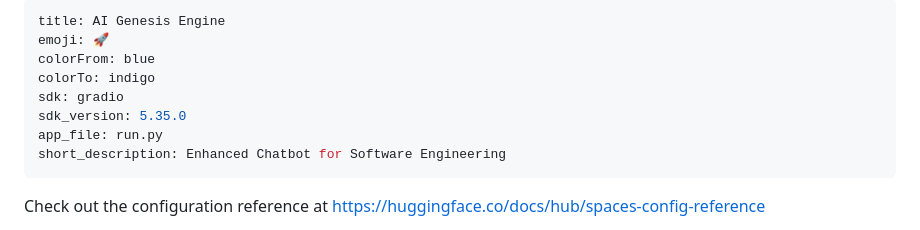
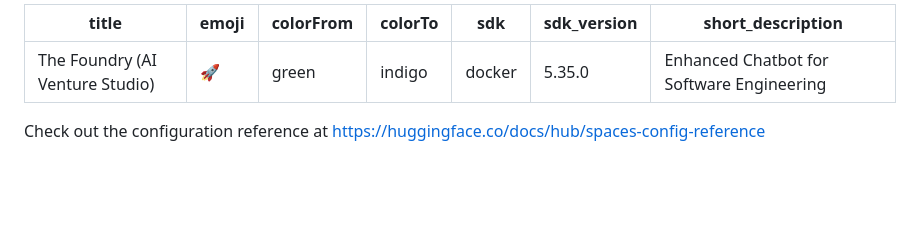
Before and after one commit to oluwafemidiakhoa/AI_Genesis_Engine, a Markdown page: README.md, the part around the change. GitHub-like rendering; blank space fills up the shorter version.

```diff
--- a/README.md
+++ b/README.md
@@ -1,11 +1,10 @@
 ---
-title: AI Genesis Engine
+title: The Foundry (AI Venture Studio)
 emoji: 🚀
-colorFrom: blue
+colorFrom: green
 colorTo: indigo
-sdk: gradio
+sdk: docker
 sdk_version: 5.35.0
-app_file: run.py
 short_description: Enhanced Chatbot for Software Engineering
 ---
 
```
